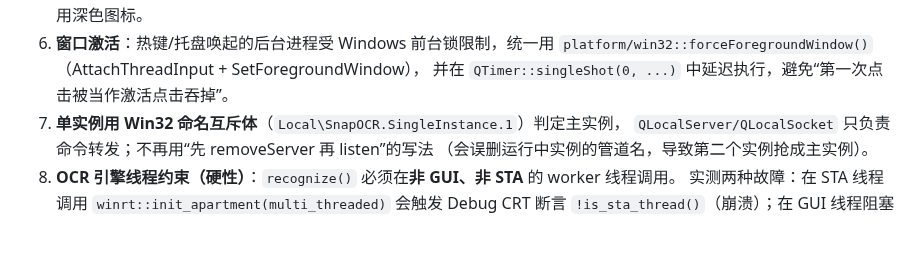
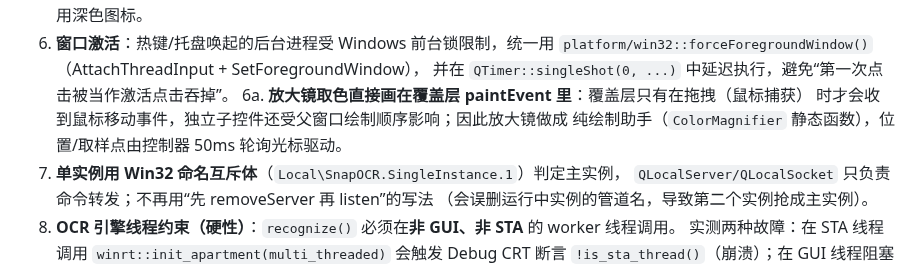
Before and after one commit to poluce/SnapOCR, a Markdown page: docs/02-设计文档.md, the part around the change. Drawn GitHub-style; blank space fills up the shorter version.

```diff
--- a/docs/02-设计文档.md
+++ b/docs/02-设计文档.md
@@ -572,6 +572,9 @@ GitHub Actions `windows-latest`：
 6. **窗口激活**：热键/托盘唤起的后台进程受 Windows 前台锁限制，统一用
    `platform/win32::forceForegroundWindow()`（AttachThreadInput + SetForegroundWindow），
    并在 `QTimer::singleShot(0, ...)` 中延迟执行，避免“第一次点击被当作激活点击吞掉”。
+6a. **放大镜取色直接画在覆盖层 paintEvent 里**：覆盖层只有在拖拽（鼠标捕获）
+   时才会收到鼠标移动事件，独立子控件还受父窗口绘制顺序影响；因此放大镜做成
+   纯绘制助手（`ColorMagnifier` 静态函数），位置/取样点由控制器 50ms 轮询光标驱动。
 7. **单实例用 Win32 命名互斥体**（`Local\SnapOCR.SingleInstance.1`）判定主实例，
    `QLocalServer/QLocalSocket` 只负责命令转发；不再用“先 removeServer 再 listen”的写法
    （会误删运行中实例的管道名，导致第二个实例抢成主实例）。
```
Also changed, not shown: docs/03-开发文档.md (+2 -1 lines), docs/04-完成情况.md (+7 -0 lines), docs/assets/phase2-magnifier.png (added), 11 other files.
